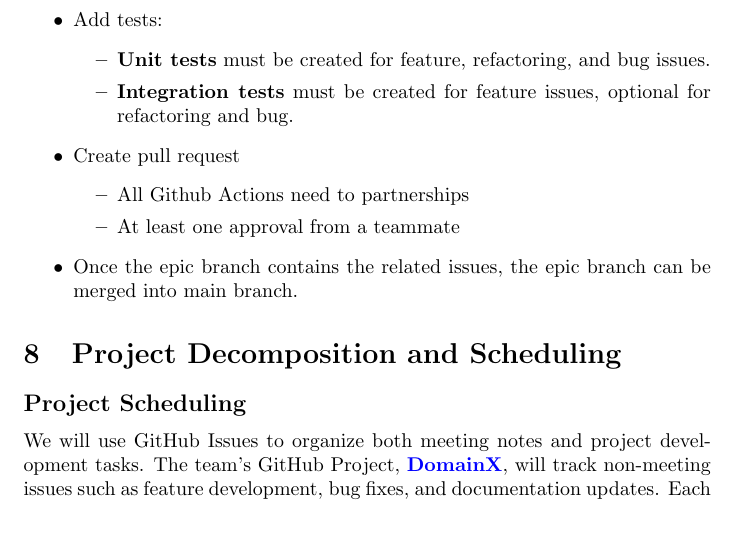
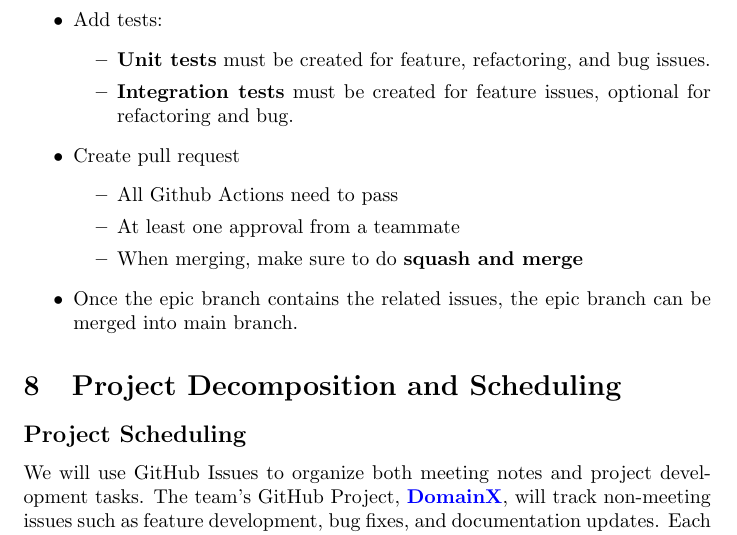
Before and after one commit to thaafei/capstone-sfw2026, a LaTeX document (docs/DevelopmentPlan/DevelopmentPlan.tex): part of page 5 of 15, cut so that both start at the same text. Compiled offline with pdfLaTeX.

Commit message:
Update dev plan workflow step to include merging format of pr

```diff
--- a/docs/DevelopmentPlan/DevelopmentPlan.tex
+++ b/docs/DevelopmentPlan/DevelopmentPlan.tex
@@ -106,8 +106,9 @@ Following are the general steps of what development should look like:
   \2 \textbf{Unit tests} must be created for feature, refactoring, and bug issues.
   \2 \textbf{Integration tests} must be created for feature issues, optional for refactoring and bug.
 \1 Create pull request
-  \2 All Github Actions need to partnerships
+  \2 All Github Actions need to pass
   \2 At least one approval from a teammate
+  \2 When merging, make sure to do \textbf{squash and merge}
 \1 Once the epic branch contains the related issues, the epic branch can be merged into main branch.
 \end{outline}
 
```
